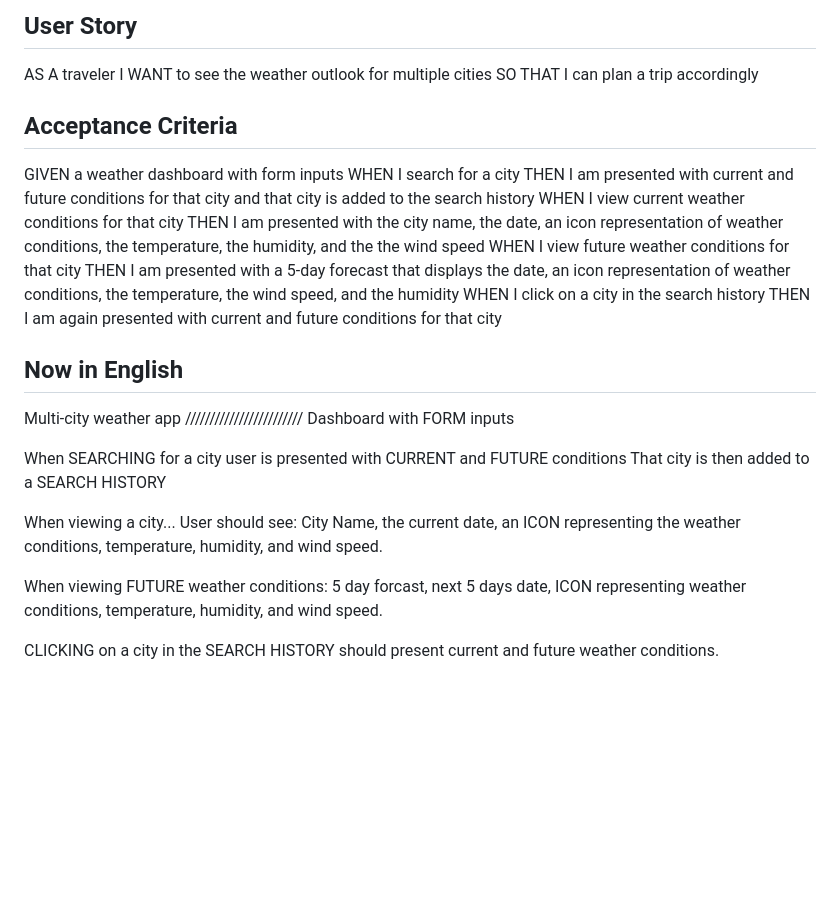
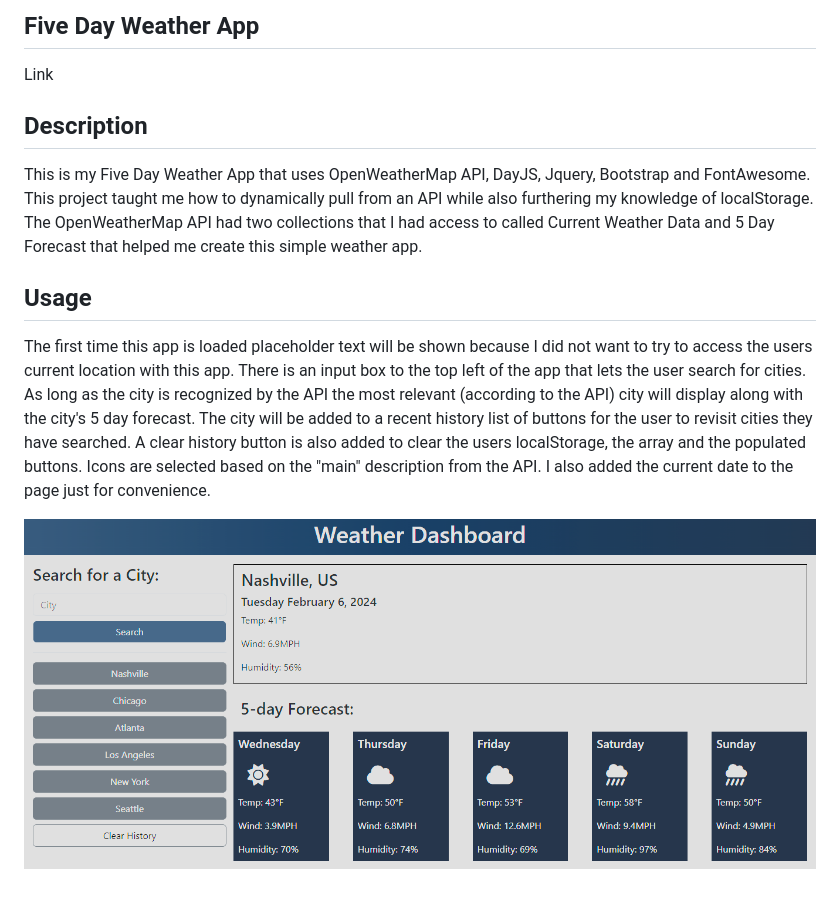
Before and after one commit to wacwestley30/FiveDayWeatherApp, a Markdown page: README.md, the part around the change. Drawn GitHub-style; pictures changed too: assets/Screenshot 2024-02-06 034241.png (added); blank space fills up the shorter version.

Commit message:
Added functions to better update the history buttons and how they are populated and displayed for the user. Also finished the README except for the link to the live app. One more commit then finished

```diff
--- a/README.md
+++ b/README.md
@@ -1,37 +1,13 @@
-## User Story
+## Five Day Weather App
 
-AS A traveler
-I WANT to see the weather outlook for multiple cities
-SO THAT I can plan a trip accordingly
+Link
 
-## Acceptance Criteria
+## Description
 
-GIVEN a weather dashboard with form inputs
-WHEN I search for a city
-THEN I am presented with current and future conditions for that city and that city is added to the search history
-WHEN I view current weather conditions for that city
-THEN I am presented with the city name, the date, an icon representation of weather conditions, the temperature, the humidity, and the the wind speed
-WHEN I view future weather conditions for that city
-THEN I am presented with a 5-day forecast that displays the date, an icon representation of weather conditions, the temperature, the wind speed, and the humidity
-WHEN I click on a city in the search history
-THEN I am again presented with current and future conditions for that city
+This is my Five Day Weather App that uses OpenWeatherMap API, DayJS, Jquery, Bootstrap and FontAwesome. This project taught me how to dynamically pull from an API while also furthering my knowledge of localStorage. The OpenWeatherMap API had two collections that I had access to called Current Weather Data and 5 Day Forecast that helped me create this simple weather app.
 
-## Now in English
+## Usage
 
-Multi-city weather app
-////////////////////////
-Dashboard with FORM inputs
+The first time this app is loaded placeholder text will be shown because I did not want to try to access the users current location with this app. There is an input box to the top left of the app that lets the user search for cities. As long as the city is recognized by the API the most relevant (according to the API) city will display along with the city's 5 day forecast. The city will be added to a recent history list of buttons for the user to revisit cities they have searched. A clear history button is also added to clear the users localStorage, the array and the populated buttons. Icons are selected based on the "main" description from the API. I also added the current date to the page just for convenience.
 
-When SEARCHING for a city user is presented with CURRENT and FUTURE conditions
-That city is then added to a SEARCH HISTORY
-
-When viewing a city... User should see:
-City Name, the current date, an ICON representing the weather conditions,
-temperature, humidity, and wind speed.
-
-When viewing FUTURE weather conditions:
-5 day forcast, next 5 days date, ICON representing weather conditions,
-temperature, humidity, and wind speed.
-
-CLICKING on a city in the SEARCH HISTORY should present current
-and future weather conditions.
+![alt text](./assets/Screenshot%202024-02-06%20034241.png)
```
Also changed, not shown: 3 other files.
